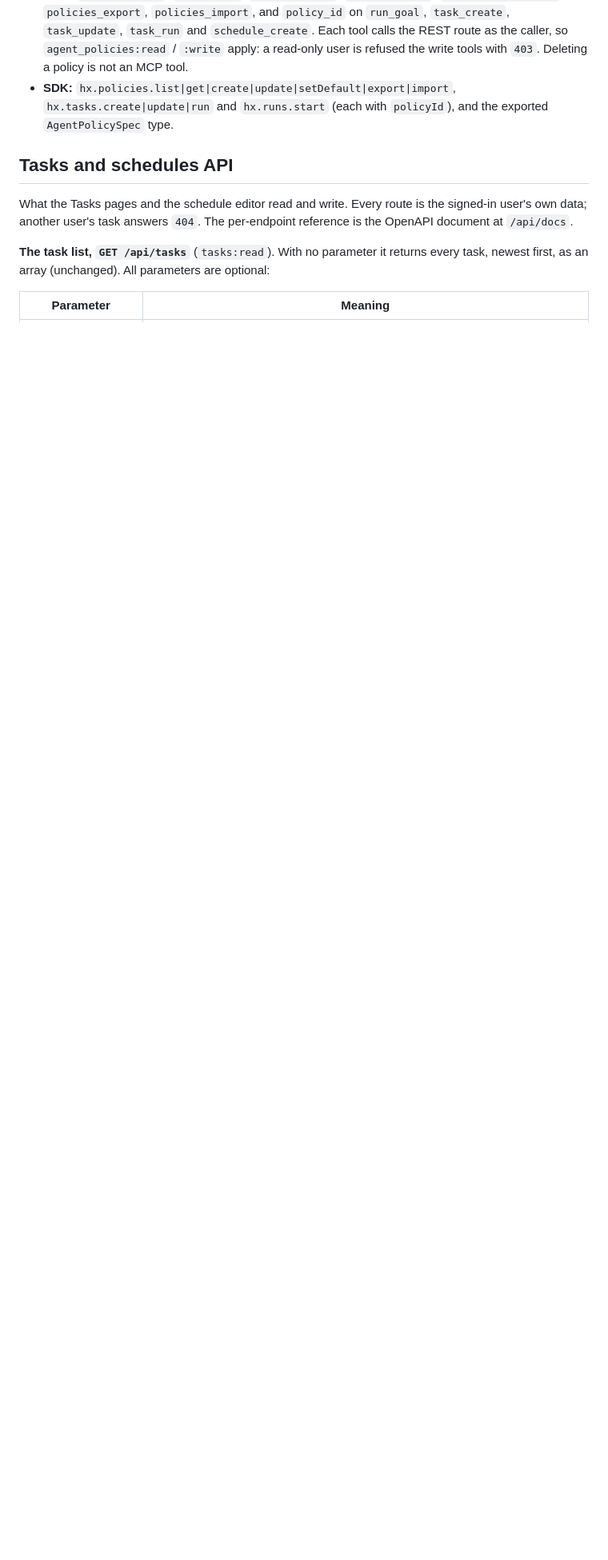
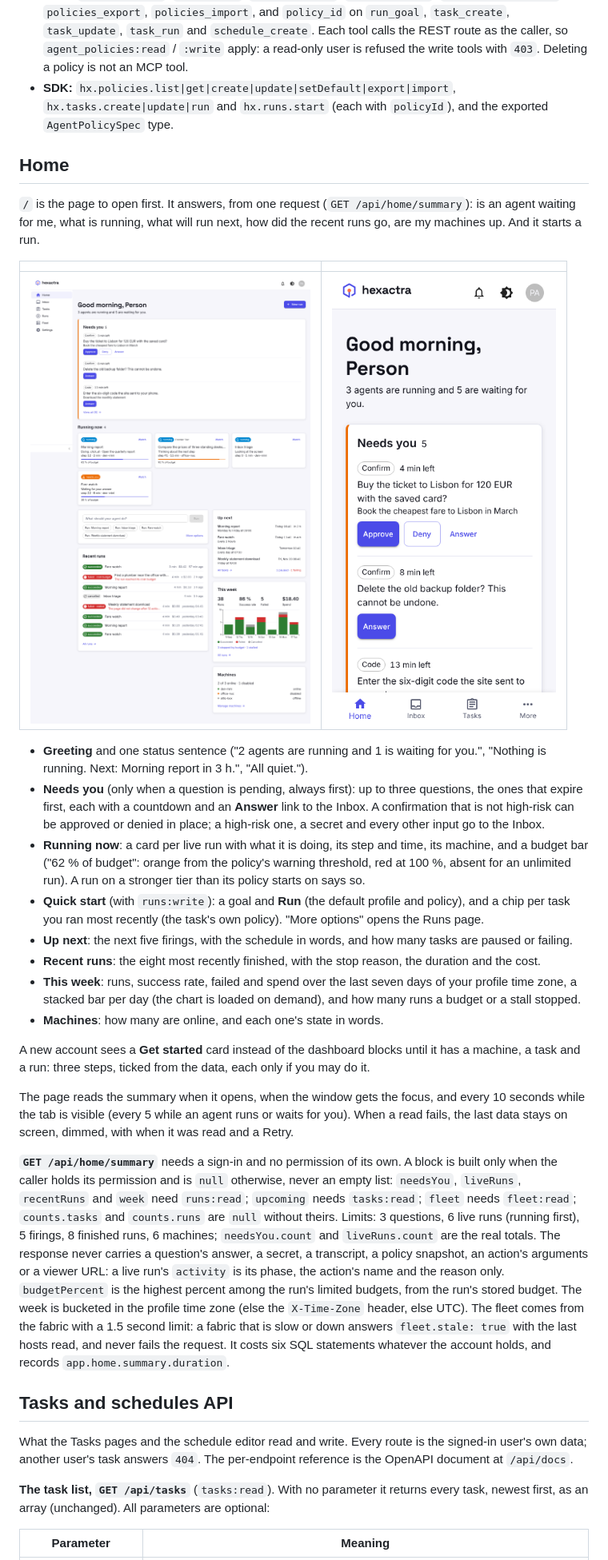
Before and after one commit to marinoscar/hexactra, a Markdown page: console/README.md, the part around one of its changes. Shown at 80% size. Drawn GitHub-style; pictures changed too: console/docs/images/home-desktop.png (added), console/docs/images/home-phone.png (added); blank space fills up the shorter version.

Commit message:
docs(docs): the Home page and GET /home/summary in the README (#430)
Co-Authored-By: Claude Fable 5.2 <noreply@anthropic.com>
Claude-Session: https://claude.ai/code/session_01Pne9eT4heakmg18G1nxGwP

```diff
--- a/console/README.md
+++ b/console/README.md
@@ -283,6 +284,29 @@ The same policies are reachable from scripts and agents ([docs/mcp.md](docs/mcp.
 - **MCP:** `policies_list`, `policy_get`, `policy_create`, `policy_update`, `policy_set_default`, `policies_export`, `policies_import`, and `policy_id` on `run_goal`, `task_create`, `task_update`, `task_run` and `schedule_create`. Each tool calls the REST route as the caller, so `agent_policies:read` / `:write` apply: a read-only user is refused the write tools with `403`. Deleting a policy is not an MCP tool.
 - **SDK:** `hx.policies.list|get|create|update|setDefault|export|import`, `hx.tasks.create|update|run` and `hx.runs.start` (each with `policyId`), and the exported `AgentPolicySpec` type.
 
+## Home
+
+`/` is the page to open first. It answers, from one request (`GET /api/home/summary`): is an agent waiting for me, what is running, what will run next, how did the recent runs go, are my machines up. And it starts a run.
+
+| | |
+|---|---|
+| ![Home on a desktop: Needs you, Running now, Quick start, Recent runs, Up next, This week, Machines](docs/images/home-desktop.png) | ![Home on a phone](docs/images/home-phone.png) |
+
+- **Greeting** and one status sentence ("2 agents are running and 1 is waiting for you.", "Nothing is running. Next: Morning report in 3 h.", "All quiet.").
+- **Needs you** (only when a question is pending, always first): up to three questions, the ones that expire first, each with a countdown and an **Answer** link to the Inbox. A confirmation that is not high-risk can be approved or denied in place; a high-risk one, a secret and every other input go to the Inbox.
+- **Running now**: a card per live run with what it is doing, its step and time, its machine, and a budget bar ("62 % of budget": orange from the policy's warning threshold, red at 100 %, absent for an unlimited run). A run on a stronger tier than its policy starts on says so.
+- **Quick start** (with `runs:write`): a goal and **Run** (the default profile and policy), and a chip per task you ran most recently (the task's own policy). "More options" opens the Runs page.
+- **Up next**: the next five firings, with the schedule in words, and how many tasks are paused or failing.
+- **Recent runs**: the eight most recently finished, with the stop reason, the duration and the cost.
+- **This week**: runs, success rate, failed and spend over the last seven days of your profile time zone, a stacked bar per day (the chart is loaded on demand), and how many runs a budget or a stall stopped.
+- **Machines**: how many are online, and each one's state in words.
+
+A new account sees a **Get started** card instead of the dashboard blocks until it has a machine, a task and a run: three steps, ticked from the data, each only if you may do it.
+
+The page reads the summary when it opens, when the window gets the focus, and every 10 seconds while the tab is visible (every 5 while an agent runs or waits for you). When a read fails, the last data stays on screen, dimmed, with when it was read and a Retry.
+
+**`GET /api/home/summary`** needs a sign-in and no permission of its own. A block is built only when the caller holds its permission and is `null` otherwise, never an empty list: `needsYou`, `liveRuns`, `recentRuns` and `week` need `runs:read`; `upcoming` needs `tasks:read`; `fleet` needs `fleet:read`; `counts.tasks` and `counts.runs` are `null` without theirs. Limits: 3 questions, 6 live runs (running first), 5 firings, 8 finished runs, 6 machines; `needsYou.count` and `liveRuns.count` are the real totals. The response never carries a question's answer, a secret, a transcript, a policy snapshot, an action's arguments or a viewer URL: a live run's `activity` is its phase, the action's name and the reason only. `budgetPercent` is the highest percent among the run's limited budgets, from the run's stored budget. The week is bucketed in the profile time zone (else the `X-Time-Zone` header, else UTC). The fleet comes from the fabric with a 1.5 second limit: a fabric that is slow or down answers `fleet.stale: true` with the last hosts read, and never fails the request. It costs six SQL statements whatever the account holds, and records `app.home.summary.duration`.
+
 ## Tasks and schedules API
 
 What the Tasks pages and the schedule editor read and write. Every route is the signed-in user's own data; another user's task answers `404`. The per-endpoint reference is the OpenAPI document at `/api/docs`.
```
Also changed, not shown: other parts of console/README.md (+1 -0 lines), 2 other files.
